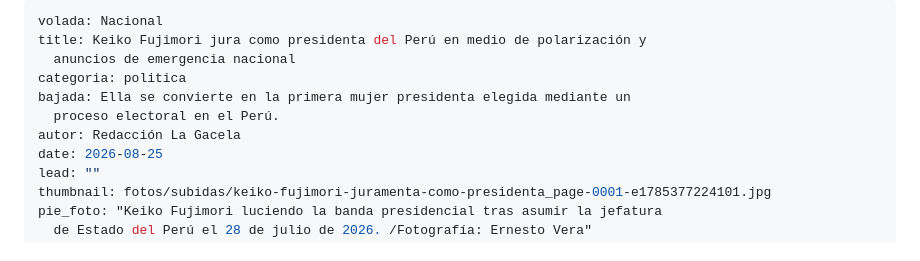
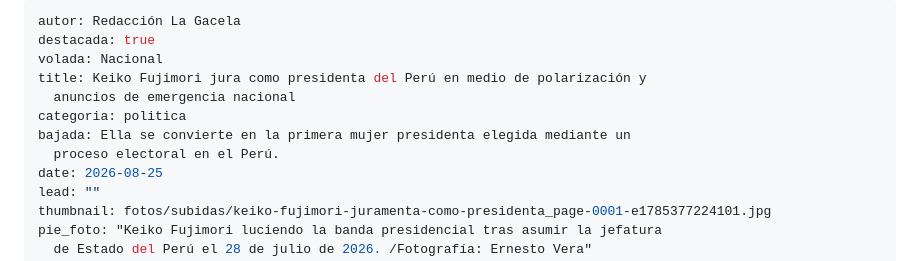
Before and after one commit to 07lonnie/LA-GACELA, a Markdown page: contenido/noticias/2026-08-25-keiko-fujimori-jura-como-presidenta-del-perú-en-medio-de-polarización-y-anuncios-de-emergencia-nacional.md, the part around the change. GitHub-like rendering.

Commit message:
Update Noticias “2026-08-25-keiko-fujimori-jura-como-presidenta-del-perú-en-medio-de-polarización-y-anuncios-de-emergencia-nacional”

```diff
--- a/contenido/noticias/2026-08-25-keiko-fujimori-jura-como-presidenta-del-perú-en-medio-de-polarización-y-anuncios-de-emergencia-nacional.md
+++ b/contenido/noticias/2026-08-25-keiko-fujimori-jura-como-presidenta-del-perú-en-medio-de-polarización-y-anuncios-de-emergencia-nacional.md
@@ -1,11 +1,12 @@
 ---
+autor: Redacción La Gacela
+destacada: true
 volada: Nacional
 title: Keiko Fujimori jura como presidenta del Perú en medio de polarización y
   anuncios de emergencia nacional
 categoria: politica
 bajada: Ella se convierte en la primera mujer presidenta elegida mediante un
   proceso electoral en el Perú.
-autor: Redacción La Gacela
 date: 2026-08-25
 lead: ""
 thumbnail: fotos/subidas/keiko-fujimori-juramenta-como-presidenta_page-0001-e1785377224101.jpg
```
